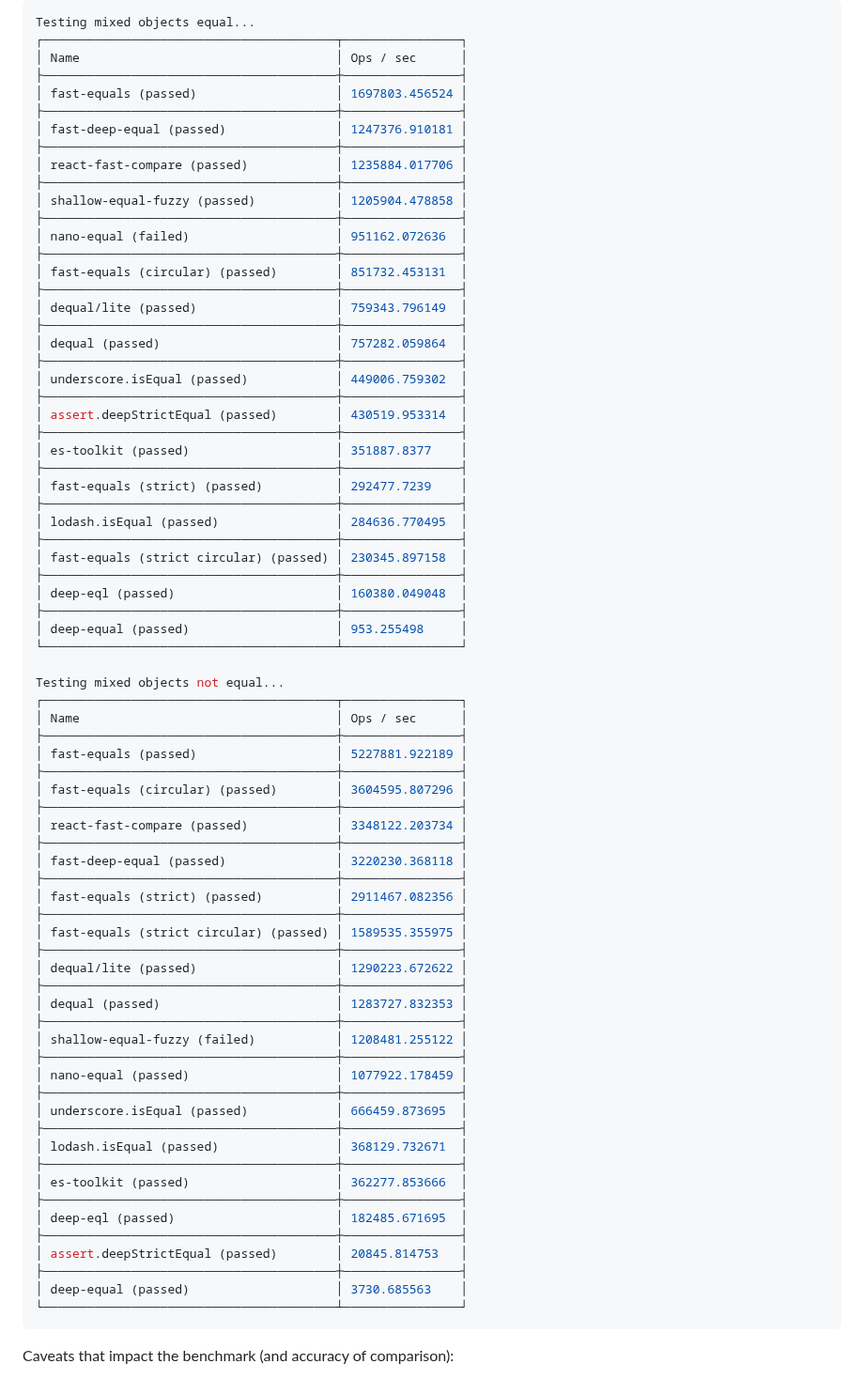
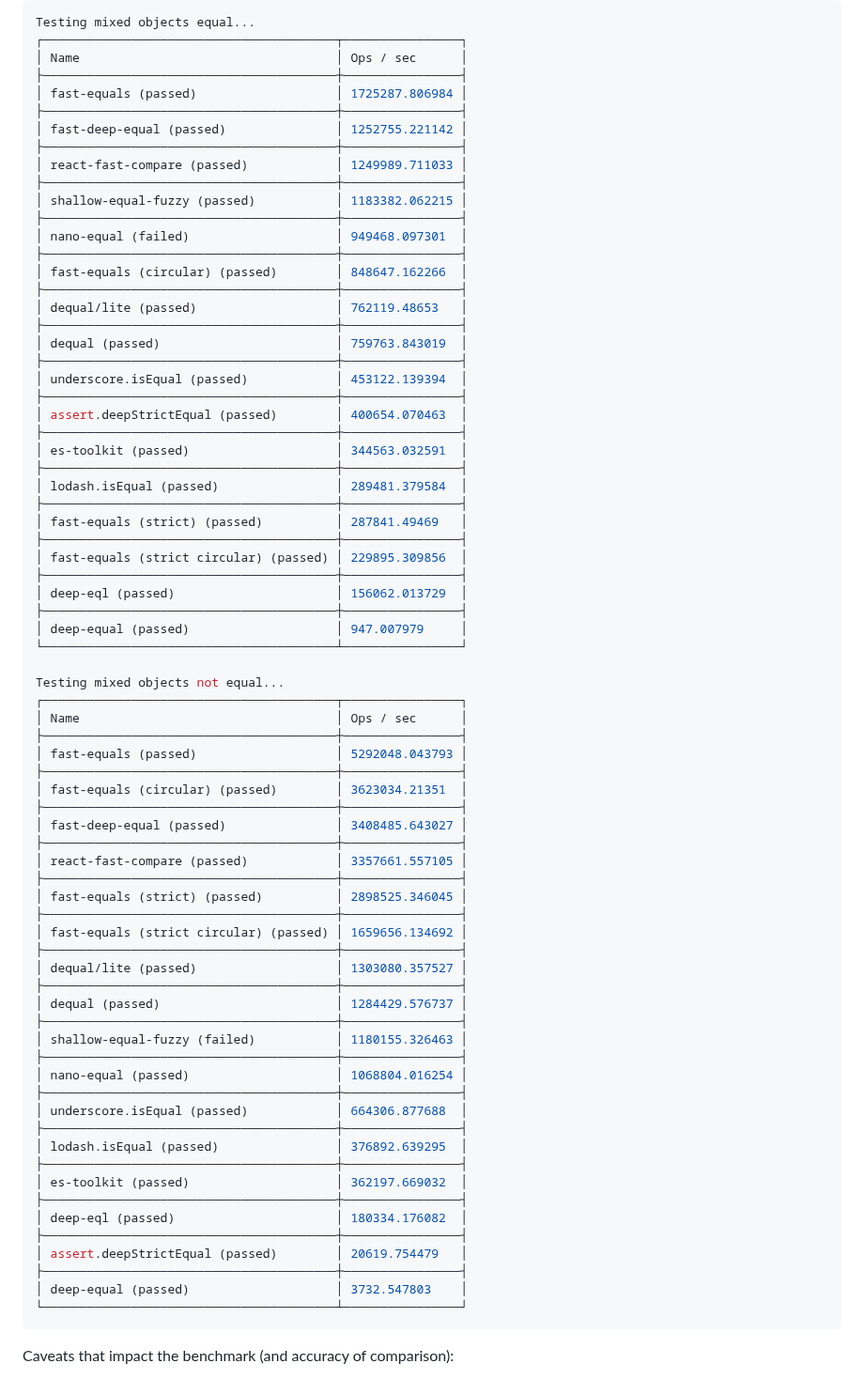
Before and after one commit to planttheidea/fast-equals, a Markdown page: README.md, the part around the change. Shown at 94% size. GitHub-like rendering.

Commit message:
update benchmarks

````diff
--- a/README.md
+++ b/README.md
@@ -445,74 +445,74 @@ Testing mixed objects equal...
 ┌────────────────────────────────────────┬────────────────┐
 │ Name                                   │ Ops / sec      │
 ├────────────────────────────────────────┼────────────────┤
-│ fast-equals (passed)                   │ 1697803.456524 │
+│ fast-equals (passed)                   │ 1725287.806984 │
 ├────────────────────────────────────────┼────────────────┤
-│ fast-deep-equal (passed)               │ 1247376.910181 │
+│ fast-deep-equal (passed)               │ 1252755.221142 │
 ├────────────────────────────────────────┼────────────────┤
-│ react-fast-compare (passed)            │ 1235884.017706 │
+│ react-fast-compare (passed)            │ 1249989.711033 │
 ├────────────────────────────────────────┼────────────────┤
-│ shallow-equal-fuzzy (passed)           │ 1205904.478858 │
+│ shallow-equal-fuzzy (passed)           │ 1183382.062215 │
 ├────────────────────────────────────────┼────────────────┤
-│ nano-equal (failed)                    │ 951162.072636  │
+│ nano-equal (failed)                    │ 949468.097301  │
 ├────────────────────────────────────────┼────────────────┤
-│ fast-equals (circular) (passed)        │ 851732.453131  │
+│ fast-equals (circular) (passed)        │ 848647.162266  │
 ├────────────────────────────────────────┼────────────────┤
-│ dequal/lite (passed)                   │ 759343.796149  │
+│ dequal/lite (passed)                   │ 762119.48653   │
 ├────────────────────────────────────────┼────────────────┤
-│ dequal (passed)                        │ 757282.059864  │
+│ dequal (passed)                        │ 759763.843019  │
 ├────────────────────────────────────────┼────────────────┤
-│ underscore.isEqual (passed)            │ 449006.759302  │
+│ underscore.isEqual (passed)            │ 453122.139394  │
 ├────────────────────────────────────────┼────────────────┤
-│ assert.deepStrictEqual (passed)        │ 430519.953314  │
+│ assert.deepStrictEqual (passed)        │ 400654.070463  │
 ├────────────────────────────────────────┼────────────────┤
-│ es-toolkit (passed)                    │ 351887.8377    │
+│ es-toolkit (passed)                    │ 344563.032591  │
 ├────────────────────────────────────────┼────────────────┤
-│ fast-equals (strict) (passed)          │ 292477.7239    │
+│ lodash.isEqual (passed)                │ 289481.379584  │
 ├────────────────────────────────────────┼────────────────┤
-│ lodash.isEqual (passed)                │ 284636.770495  │
+│ fast-equals (strict) (passed)          │ 287841.49469   │
 ├────────────────────────────────────────┼────────────────┤
-│ fast-equals (strict circular) (passed) │ 230345.897158  │
+│ fast-equals (strict circular) (passed) │ 229895.309856  │
 ├────────────────────────────────────────┼────────────────┤
-│ deep-eql (passed)                      │ 160380.049048  │
+│ deep-eql (passed)                      │ 156062.013729  │
 ├────────────────────────────────────────┼────────────────┤
-│ deep-equal (passed)                    │ 953.255498     │
+│ deep-equal (passed)                    │ 947.007979     │
 └────────────────────────────────────────┴────────────────┘
 
 Testing mixed objects not equal...
 ┌────────────────────────────────────────┬────────────────┐
 │ Name                                   │ Ops / sec      │
 ├────────────────────────────────────────┼────────────────┤
-│ fast-equals (passed)                   │ 5227881.922189 │
+│ fast-equals (passed)                   │ 5292048.043793 │
 ├────────────────────────────────────────┼────────────────┤
-│ fast-equals (circular) (passed)        │ 3604595.807296 │
+│ fast-equals (circular) (passed)        │ 3623034.21351  │
 ├────────────────────────────────────────┼────────────────┤
-│ react-fast-compare (passed)            │ 3348122.203734 │
+│ fast-deep-equal (passed)               │ 3408485.643027 │
 ├────────────────────────────────────────┼────────────────┤
-│ fast-deep-equal (passed)               │ 3220230.368118 │
+│ react-fast-compare (passed)            │ 3357661.557105 │
 ├────────────────────────────────────────┼────────────────┤
-│ fast-equals (strict) (passed)          │ 2911467.082356 │
+│ fast-equals (strict) (passed)          │ 2898525.346045 │
 ├────────────────────────────────────────┼────────────────┤
-│ fast-equals (strict circular) (passed) │ 1589535.355975 │
+│ fast-equals (strict circular) (passed) │ 1659656.134692 │
 ├────────────────────────────────────────┼────────────────┤
-│ dequal/lite (passed)                   │ 1290223.672622 │
+│ dequal/lite (passed)                   │ 1303080.357527 │
 ├────────────────────────────────────────┼────────────────┤
-│ dequal (passed)                        │ 1283727.832353 │
+│ dequal (passed)                        │ 1284429.576737 │
 ├────────────────────────────────────────┼────────────────┤
-│ shallow-equal-fuzzy (failed)           │ 1208481.255122 │
+│ shallow-equal-fuzzy (failed)           │ 1180155.326463 │
 ├────────────────────────────────────────┼────────────────┤
-│ nano-equal (passed)                    │ 1077922.178459 │
+│ nano-equal (passed)                    │ 1068804.016254 │
 ├────────────────────────────────────────┼────────────────┤
-│ underscore.isEqual (passed)            │ 666459.873695  │
+│ underscore.isEqual (passed)            │ 664306.877688  │
 ├────────────────────────────────────────┼────────────────┤
-│ lodash.isEqual (passed)                │ 368129.732671  │
+│ lodash.isEqual (passed)                │ 376892.639295  │
 ├────────────────────────────────────────┼────────────────┤
-│ es-toolkit (passed)                    │ 362277.853666  │
+│ es-toolkit (passed)                    │ 362197.669032  │
 ├────────────────────────────────────────┼────────────────┤
-│ deep-eql (passed)                      │ 182485.671695  │
+│ deep-eql (passed)                      │ 180334.176082  │
 ├────────────────────────────────────────┼────────────────┤
-│ assert.deepStrictEqual (passed)        │ 20845.814753   │
+│ assert.deepStrictEqual (passed)        │ 20619.754479   │
 ├────────────────────────────────────────┼────────────────┤
-│ deep-equal (passed)                    │ 3730.685563    │
+│ deep-equal (passed)                    │ 3732.547803    │
 └────────────────────────────────────────┴────────────────┘
 ```
 
````
